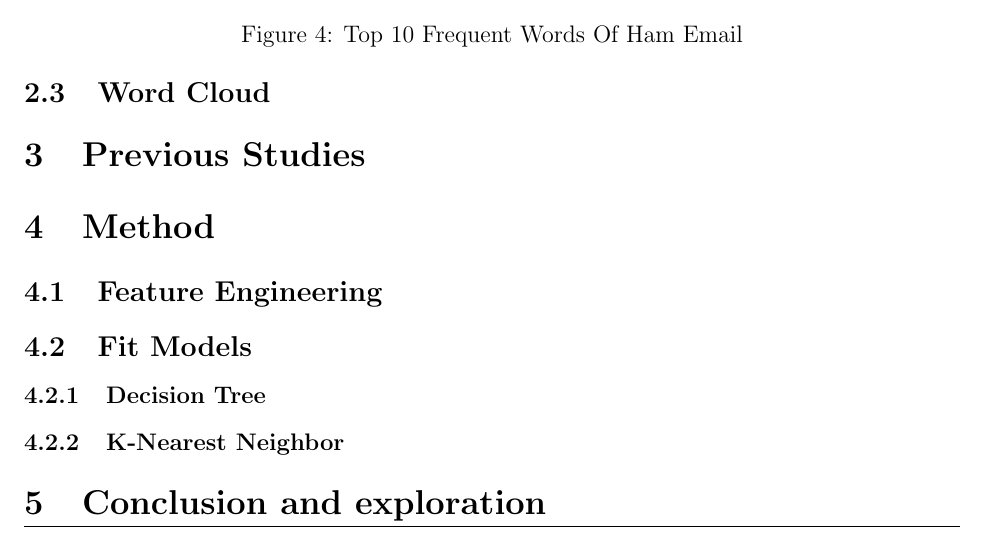
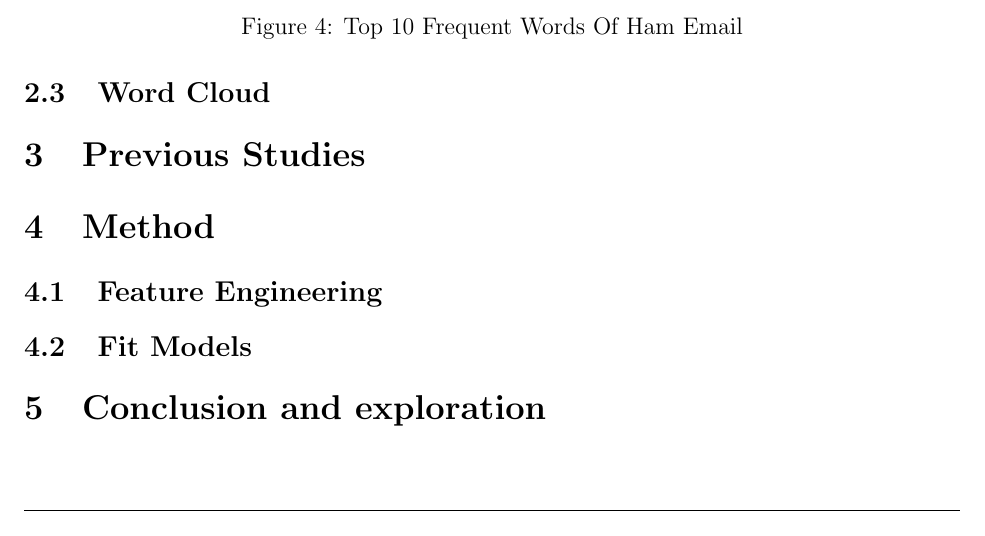
Before and after one commit to aenni0409/208-final-project-kapa, a LaTeX document (report/main.tex): part of page 6 of 6, cut so that both start at the same text. Compiled offline with pdfLaTeX.

```diff
--- a/report/main.tex
+++ b/report/main.tex
@@ -124,10 +124,6 @@
 
 \subsection{Fit Models}
 
-\subsubsection{Decision Tree}
-
-\subsubsection{K-Nearest Neighbor}
-
 
 \section{Conclusion and exploration}
 
```
Also changed, not shown: report/main.pdf.
